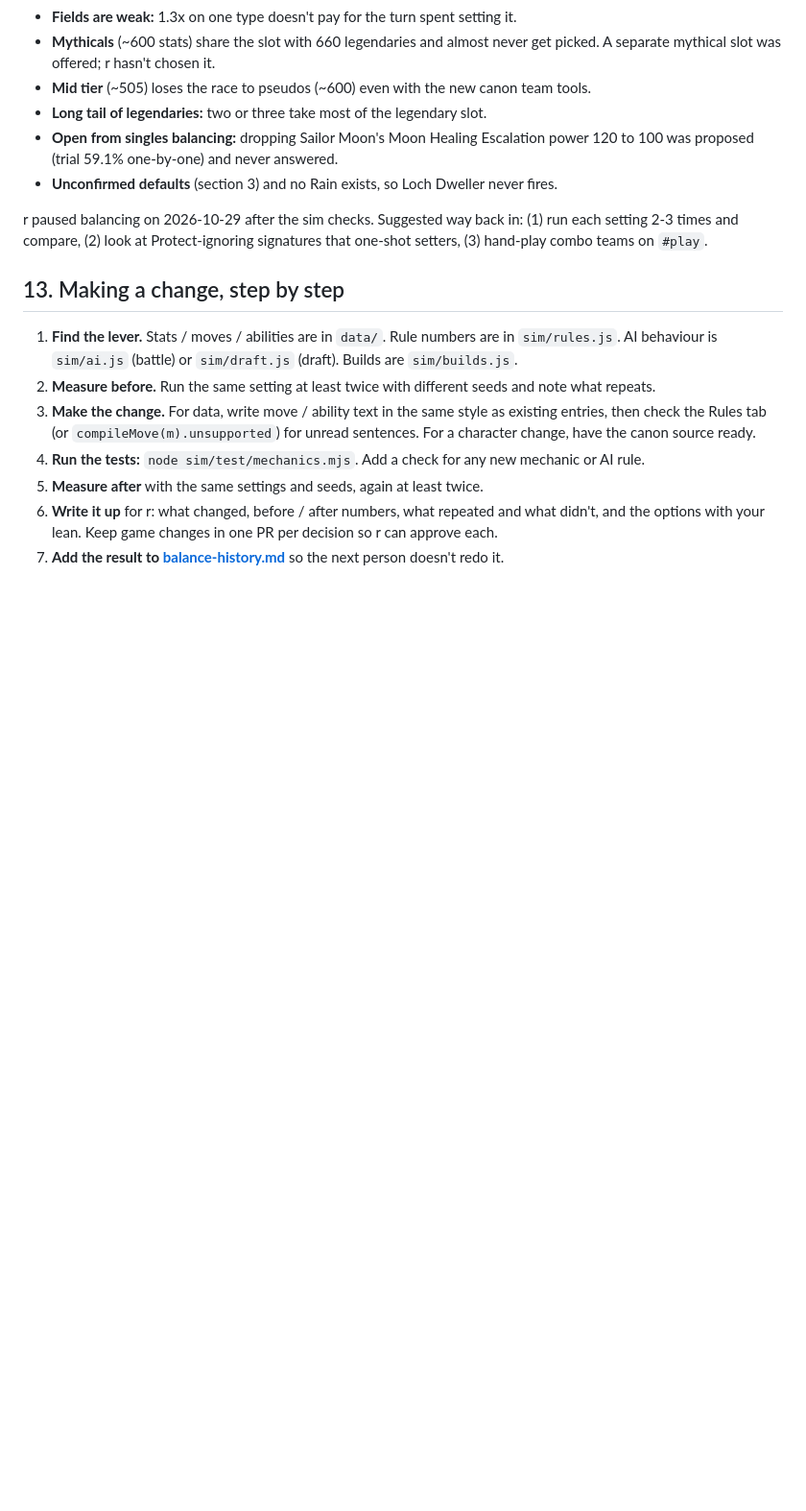
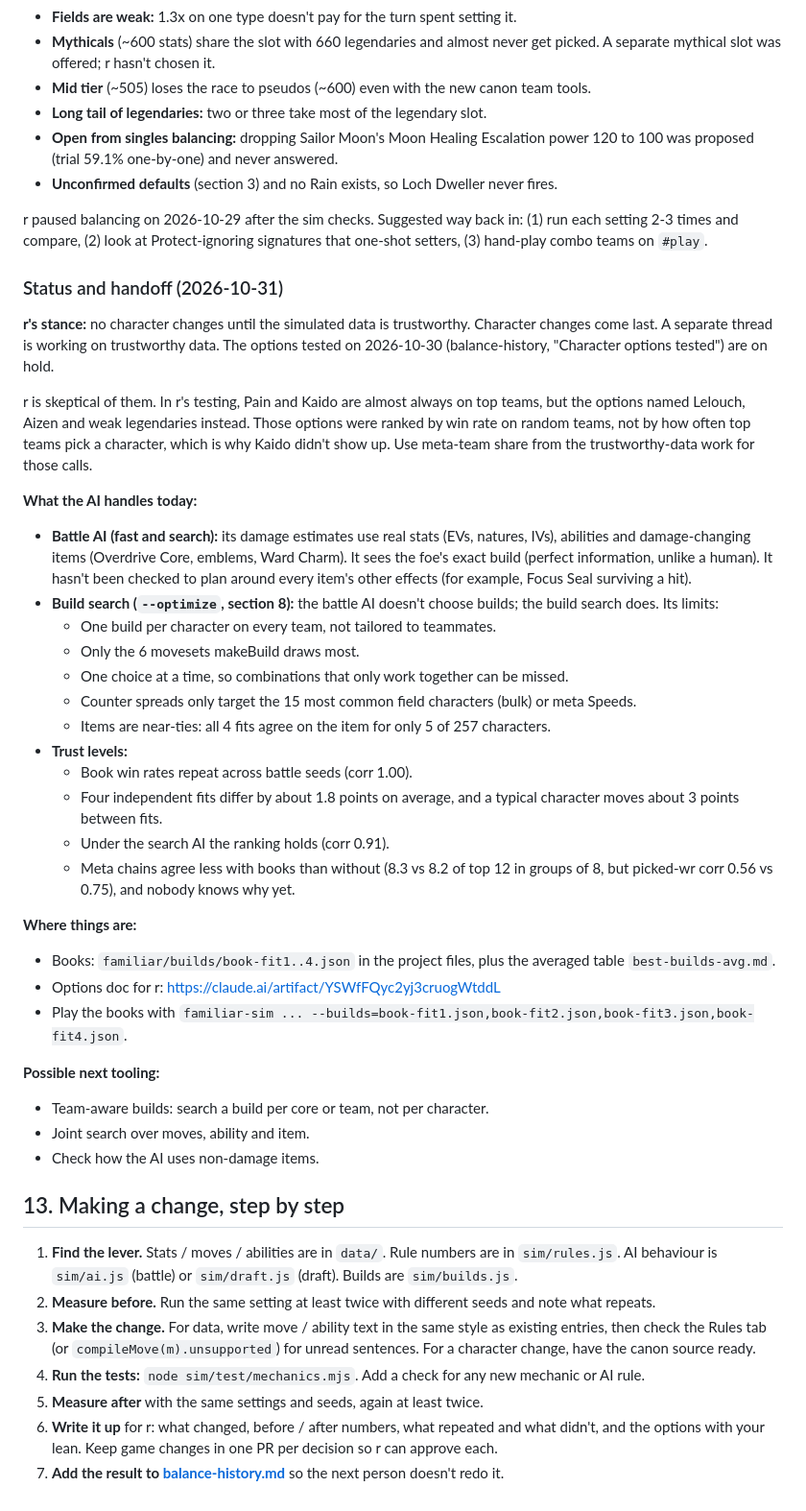
Before and after one commit to zpivill/familiar-db, a Markdown page: docs/BALANCE.md, the part around the change. Shown at 96% size. Rendered like a GitHub page; blank space fills up the shorter version.

Commit message:
BALANCE.md: status and handoff for the build and balance work
Co-Authored-By: Claude Opus 5.5 <noreply@anthropic.com>
Claude-Session: https://claude.ai/code/session_01AsrWMPaamaU1gHiFtwxZ2s

```diff
--- a/docs/BALANCE.md
+++ b/docs/BALANCE.md
@@ -310,6 +310,36 @@ Balance (bring these to r, don't fix alone):
 
 r paused balancing on 2026-10-29 after the sim checks. Suggested way back in: (1) run each setting 2-3 times and compare, (2) look at Protect-ignoring signatures that one-shot setters, (3) hand-play combo teams on `#play`.
 
+### Status and handoff (2026-10-31)
+
+**r's stance:** no character changes until the simulated data is trustworthy. Character changes come last. A separate thread is working on trustworthy data. The options tested on 2026-10-30 (balance-history, "Character options tested") are on hold.
+
+r is skeptical of them. In r's testing, Pain and Kaido are almost always on top teams, but the options named Lelouch, Aizen and weak legendaries instead. Those options were ranked by win rate on random teams, not by how often top teams pick a character, which is why Kaido didn't show up. Use meta-team share from the trustworthy-data work for those calls.
+
+**What the AI handles today:**
+- **Battle AI (fast and search):** its damage estimates use real stats (EVs, natures, IVs), abilities and damage-changing items (Overdrive Core, emblems, Ward Charm). It sees the foe's exact build (perfect information, unlike a human). It hasn't been checked to plan around every item's other effects (for example, Focus Seal surviving a hit).
+- **Build search (`--optimize`, section 8):** the battle AI doesn't choose builds; the build search does. Its limits:
+  - One build per character on every team, not tailored to teammates.
+  - Only the 6 movesets makeBuild draws most.
+  - One choice at a time, so combinations that only work together can be missed.
+  - Counter spreads only target the 15 most common field characters (bulk) or meta Speeds.
+  - Items are near-ties: all 4 fits agree on the item for only 5 of 257 characters.
+- **Trust levels:**
+  - Book win rates repeat across battle seeds (corr 1.00).
+  - Four independent fits differ by about 1.8 points on average, and a typical character moves about 3 points between fits.
+  - Under the search AI the ranking holds (corr 0.91).
+  - Meta chains agree less with books than without (8.3 vs 8.2 of top 12 in groups of 8, but picked-wr corr 0.56 vs 0.75), and nobody knows why yet.
+
+**Where things are:**
+- Books: `familiar/builds/book-fit1..4.json` in the project files, plus the averaged table `best-builds-avg.md`.
+- Options doc for r: https://claude.ai/artifact/YSWfFQyc2yj3cruogWtddL
+- Play the books with `familiar-sim ... --builds=book-fit1.json,book-fit2.json,book-fit3.json,book-fit4.json`.
+
+**Possible next tooling:**
+- Team-aware builds: search a build per core or team, not per character.
+- Joint search over moves, ability and item.
+- Check how the AI uses non-damage items.
+
 ## 13. Making a change, step by step
 
 1. **Find the lever.** Stats / moves / abilities are in `data/`. Rule numbers are in `sim/rules.js`. AI behaviour is `sim/ai.js` (battle) or `sim/draft.js` (draft). Builds are `sim/builds.js`.
```
